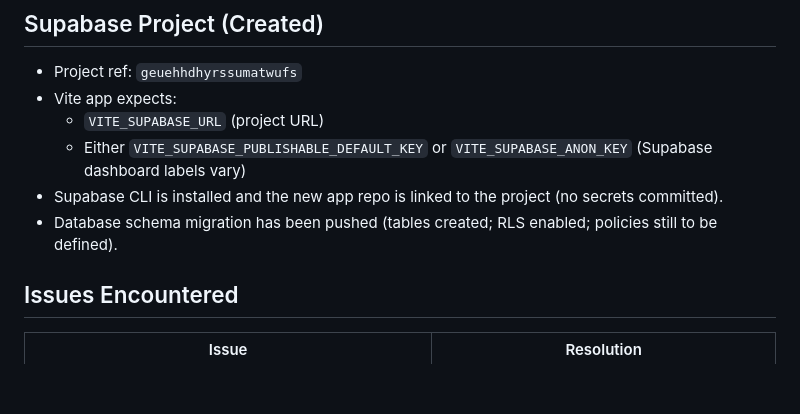
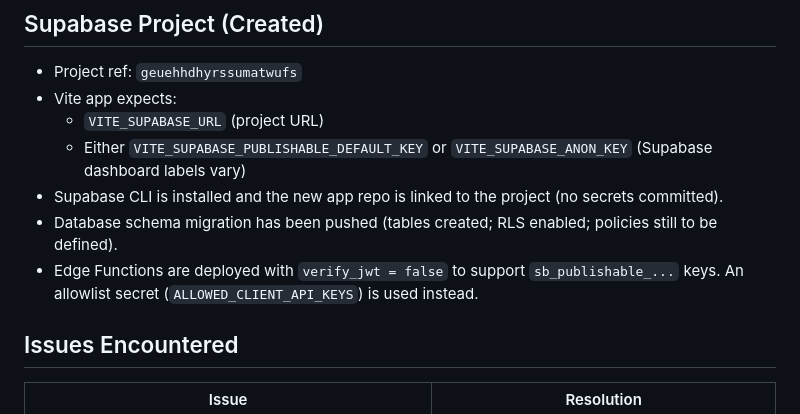
Before and after one commit to kingdomseed/kingdomseed.github.io, a Markdown page: next_version/findings.md, the part around the change. Drawn GitHub-style; blank space fills up the shorter version.

```diff
--- a/next_version/findings.md
+++ b/next_version/findings.md
@@ -80,6 +80,7 @@ Reference map: `next_version/spec_map.md:1`
   - Either `VITE_SUPABASE_PUBLISHABLE_DEFAULT_KEY` or `VITE_SUPABASE_ANON_KEY` (Supabase dashboard labels vary)
 - Supabase CLI is installed and the new app repo is linked to the project (no secrets committed).
 - Database schema migration has been pushed (tables created; RLS enabled; policies still to be defined).
+- Edge Functions are deployed with `verify_jwt = false` to support `sb_publishable_...` keys. An allowlist secret (`ALLOWED_CLIENT_API_KEYS`) is used instead.
 
 ## Issues Encountered
 | Issue | Resolution |
```
Also changed, not shown: next_version/task_plan.md (+3 -0 lines).
